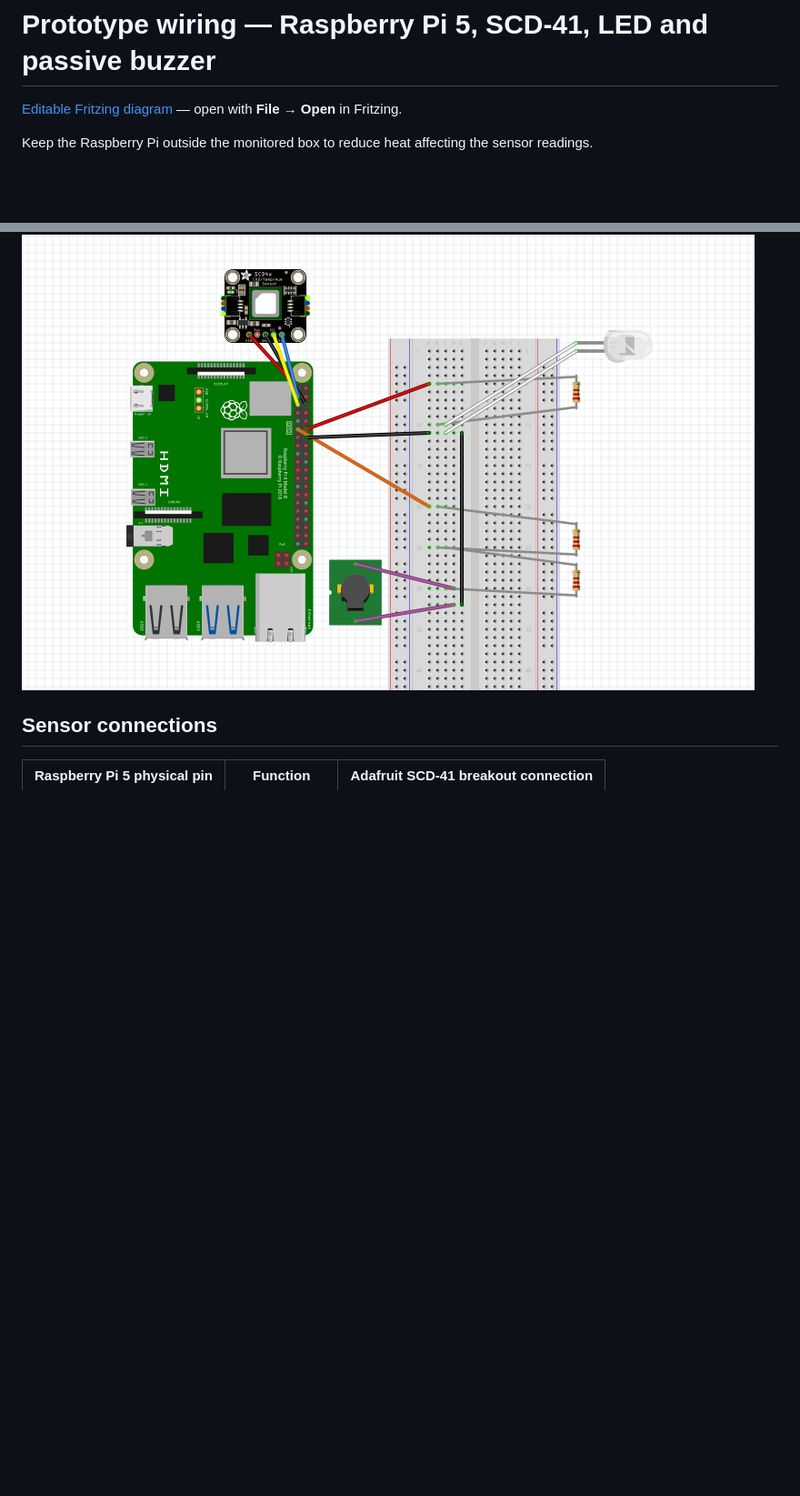
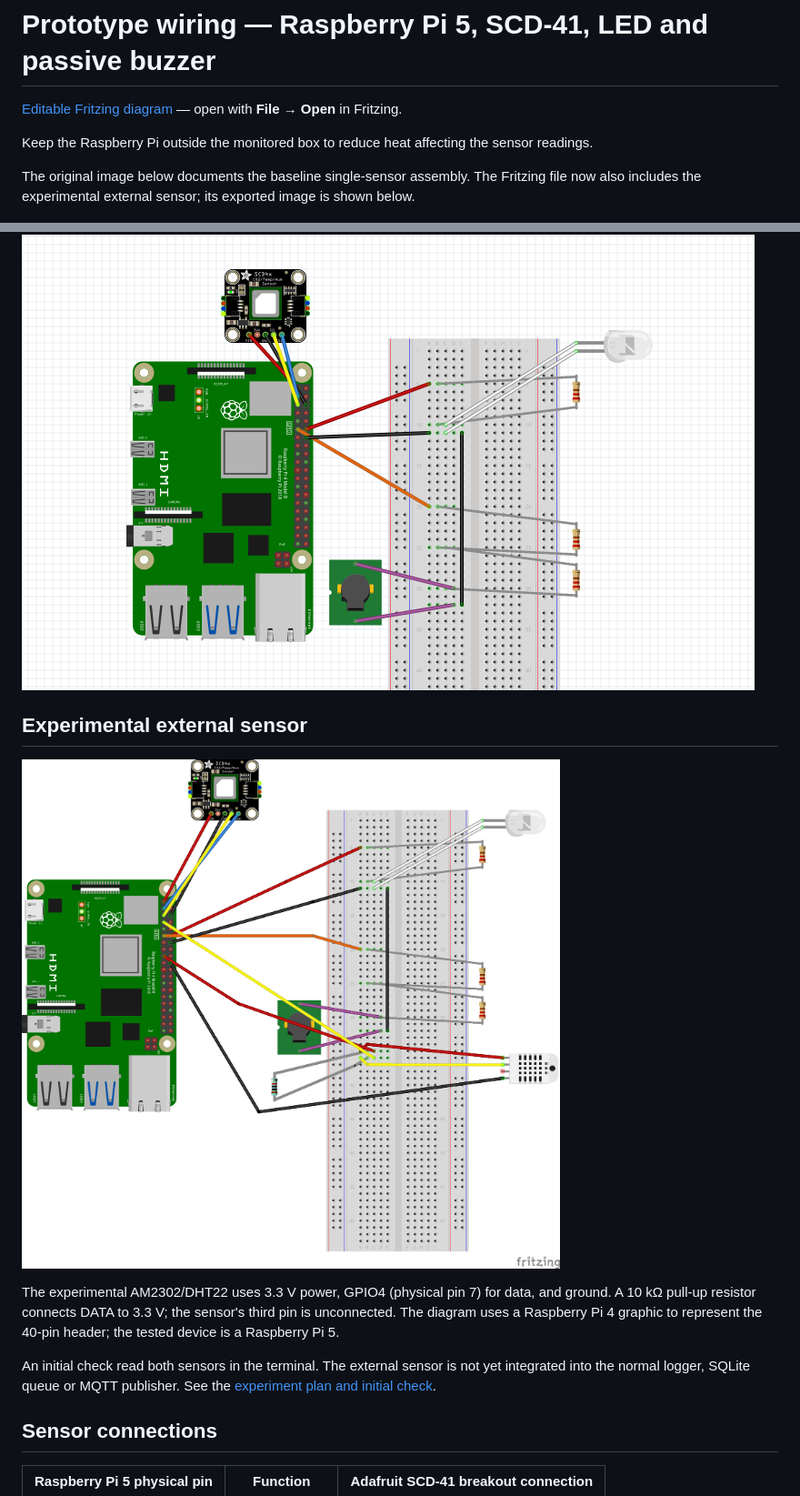
Before and after one commit to nikitsya/TempSafe, a Markdown page: docs/hardware/prototype-wiring.md, 2 parts joined by grey strips. Shown at 91% size. Drawn GitHub-style; pictures changed too: docs/hardware/fritzing/two-sensor-experiment.png (added); blank space fills up the shorter version.

Commit message:
Document the wiring for the external temperature sensor

```diff
--- a/docs/hardware/prototype-wiring.md
+++ b/docs/hardware/prototype-wiring.md
@@ -4,7 +4,23 @@
 
 Keep the Raspberry Pi outside the monitored box to reduce heat affecting the sensor readings.
 
+The original image below documents the baseline single-sensor assembly. The Fritzing file
+now also includes the experimental external sensor; its exported image is shown below.
+
 ![Prototype wiring: SCD41, LED and passive buzzer](../assets/hardware/prototype-wiring.png)
+
+## Experimental external sensor
+
+![Experimental two-sensor wiring](fritzing/two-sensor-experiment.png)
+
+The experimental AM2302/DHT22 uses 3.3 V power, GPIO4 (physical pin 7) for data,
+and ground. A 10 kΩ pull-up resistor connects DATA to 3.3 V; the sensor's third
+pin is unconnected. The diagram uses a Raspberry Pi 4 graphic to represent the
+40-pin header; the tested device is a Raspberry Pi 5.
+
+An initial check read both sensors in the terminal. The external sensor is not yet
+integrated into the normal logger, SQLite queue or MQTT publisher. See the
+[experiment plan and initial check](../testing/hardware/external-temperature-experiment.md).
 
 ## Sensor connections
 
```
Also changed, not shown: 1 other file.
